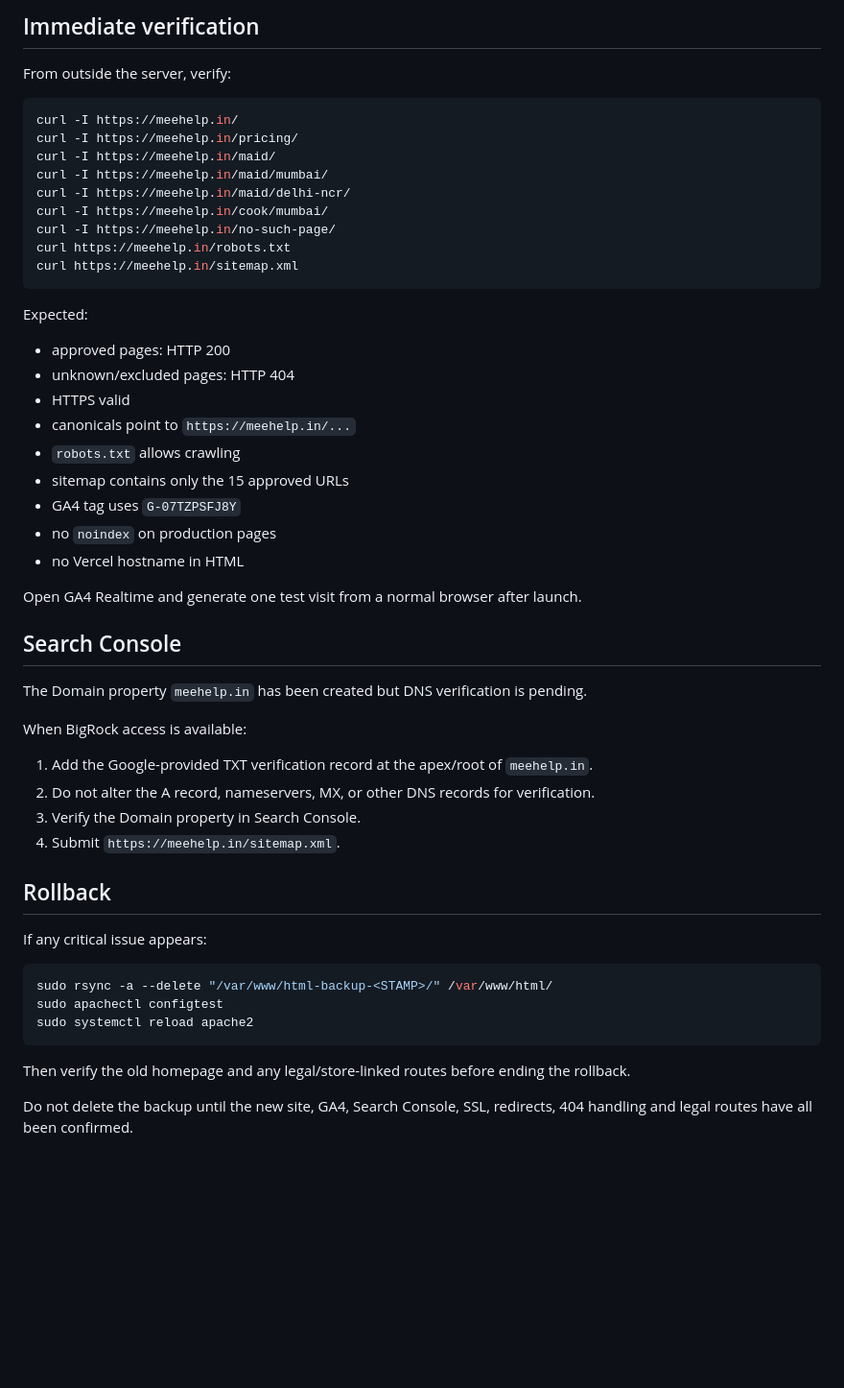
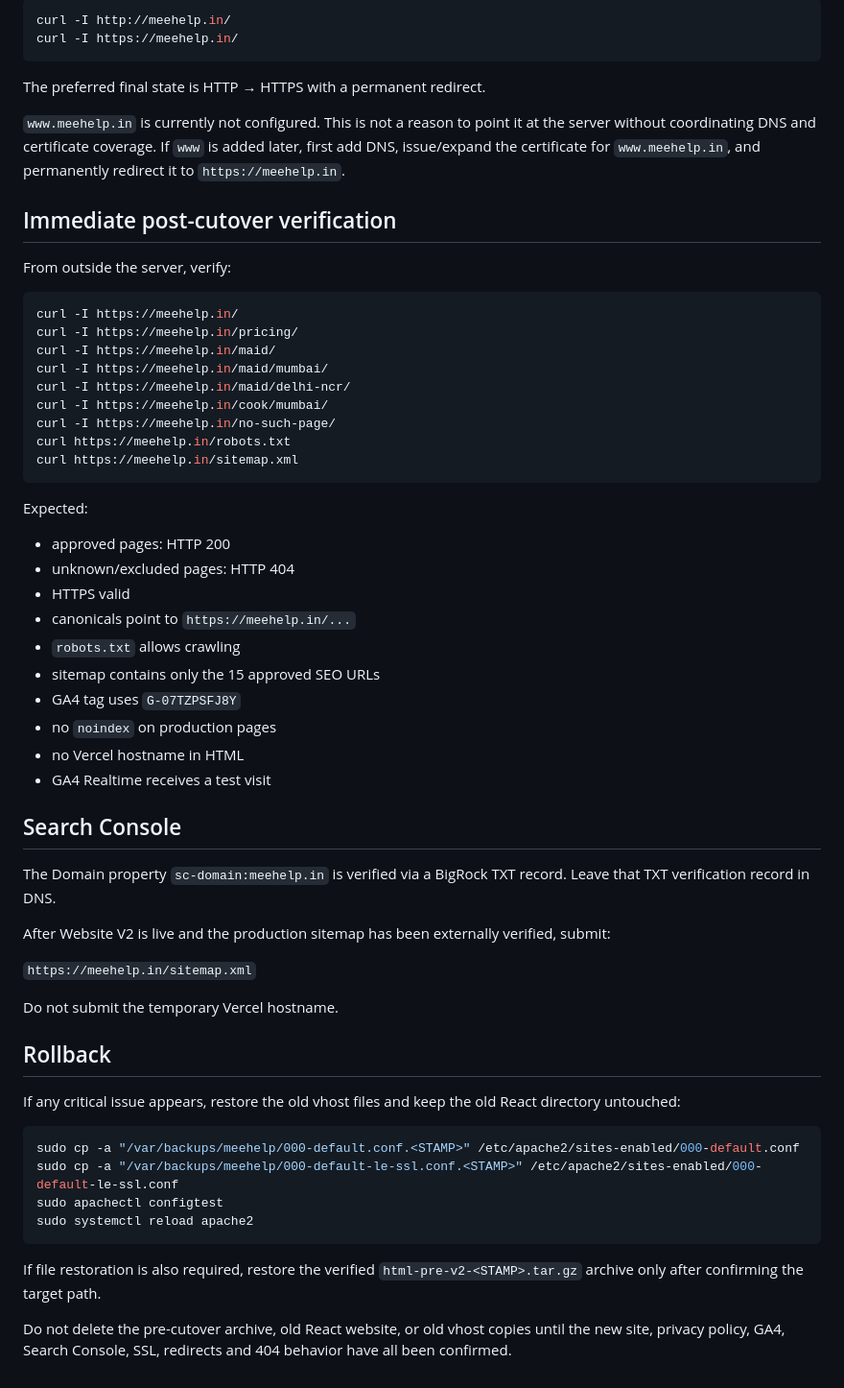
Before and after one commit to meehelp/meehelp, a Markdown page: docs/APACHE-DEPLOYMENT.md, the part around one of its changes. Shown at 96% size. Drawn GitHub-style; blank space fills up the shorter version.

````diff
--- a/docs/APACHE-DEPLOYMENT.md
+++ b/docs/APACHE-DEPLOYMENT.md
@@ -83,5 +148,14 @@ If `.htaccess` is disabled, add the equivalent security headers and `ErrorDocume
 
-## Immediate verification
+```bash
+curl -I http://meehelp.in/
+curl -I https://meehelp.in/
+```
+
+The preferred final state is HTTP → HTTPS with a permanent redirect.
+
+`www.meehelp.in` is currently not configured. This is not a reason to point it at the server without coordinating DNS and certificate coverage. If `www` is added later, first add DNS, issue/expand the certificate for `www.meehelp.in`, and permanently redirect it to `https://meehelp.in`.
+
+## Immediate post-cutover verification
 
 From outside the server, verify:
 
@@ -98,38 +172,39 @@ curl https://meehelp.in/sitemap.xml
 ```
 
 Expected:
+
 - approved pages: HTTP 200
 - unknown/excluded pages: HTTP 404
 - HTTPS valid
 - canonicals point to `https://meehelp.in/...`
 - `robots.txt` allows crawling
-- sitemap contains only the 15 approved URLs
+- sitemap contains only the 15 approved SEO URLs
 - GA4 tag uses `G-07TZPSFJ8Y`
 - no `noindex` on production pages
 - no Vercel hostname in HTML
-
-Open GA4 Realtime and generate one test visit from a normal browser after launch.
+- GA4 Realtime receives a test visit
 
 ## Search Console
 
-The Domain property `meehelp.in` has been created but DNS verification is pending.
+The Domain property `sc-domain:meehelp.in` is verified via a BigRock TXT record. Leave that TXT verification record in DNS.
 
-When BigRock access is available:
-1. Add the Google-provided TXT verification record at the apex/root of `meehelp.in`.
-2. Do not alter the A record, nameservers, MX, or other DNS records for verification.
-3. Verify the Domain property in Search Console.
-4. Submit `https://meehelp.in/sitemap.xml`.
+After Website V2 is live and the production sitemap has been externally verified, submit:
+
+`https://meehelp.in/sitemap.xml`
+
+Do not submit the temporary Vercel hostname.
 
 ## Rollback
 
-If any critical issue appears:
+If any critical issue appears, restore the old vhost files and keep the old React directory untouched:
 
 ```bash
-sudo rsync -a --delete "/var/www/html-backup-<STAMP>/" /var/www/html/
+sudo cp -a "/var/backups/meehelp/000-default.conf.<STAMP>" /etc/apache2/sites-enabled/000-default.conf
+sudo cp -a "/var/backups/meehelp/000-default-le-ssl.conf.<STAMP>" /etc/apache2/sites-enabled/000-default-le-ssl.conf
 sudo apachectl configtest
 sudo systemctl reload apache2
 ```
 
-Then verify the old homepage and any legal/store-linked routes before ending the rollback.
+If file restoration is also required, restore the verified `html-pre-v2-<STAMP>.tar.gz` archive only after confirming the target path.
 
-Do not delete the backup until the new site, GA4, Search Console, SSL, redirects, 404 handling and legal routes have all been confirmed.
+Do not delete the pre-cutover archive, old React website, or old vhost copies until the new site, privacy policy, GA4, Search Console, SSL, redirects and 404 behavior have all been confirmed.
````
Also changed, not shown: other parts of docs/APACHE-DEPLOYMENT.md (+103 -38 lines).
